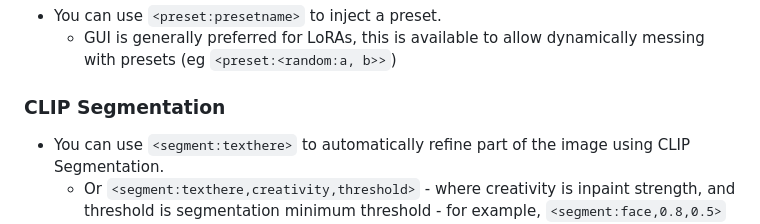
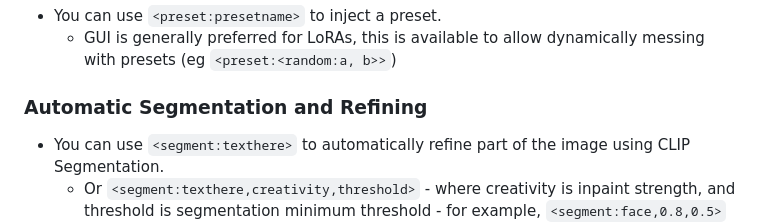
Before and after one commit to Stability-AI/StableSwarmUI, a Markdown page: docs/Features/Prompt Syntax.md, the part around the change. GitHub-like rendering.

Commit message:
rename header

```diff
--- a/docs/Features/Prompt Syntax.md
+++ b/docs/Features/Prompt Syntax.md
@@ -56,7 +56,7 @@
 - You can use `<preset:presetname>` to inject a preset.
     - GUI is generally preferred for LoRAs, this is available to allow dynamically messing with presets (eg `<preset:<random:a, b>>`)
 
-### CLIP Segmentation
+### Automatic Segmentation and Refining
 
 - You can use `<segment:texthere>` to automatically refine part of the image using CLIP Segmentation.
     - Or `<segment:texthere,creativity,threshold>` - where creativity is inpaint strength, and threshold is segmentation minimum threshold - for example, `<segment:face,0.8,0.5>` - defaults to 0.6 creativity, 0.5 threshold.
```
